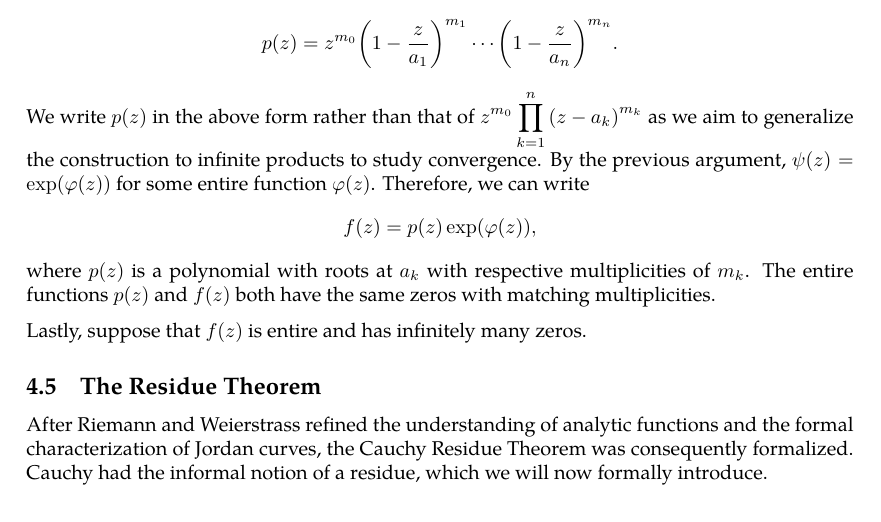
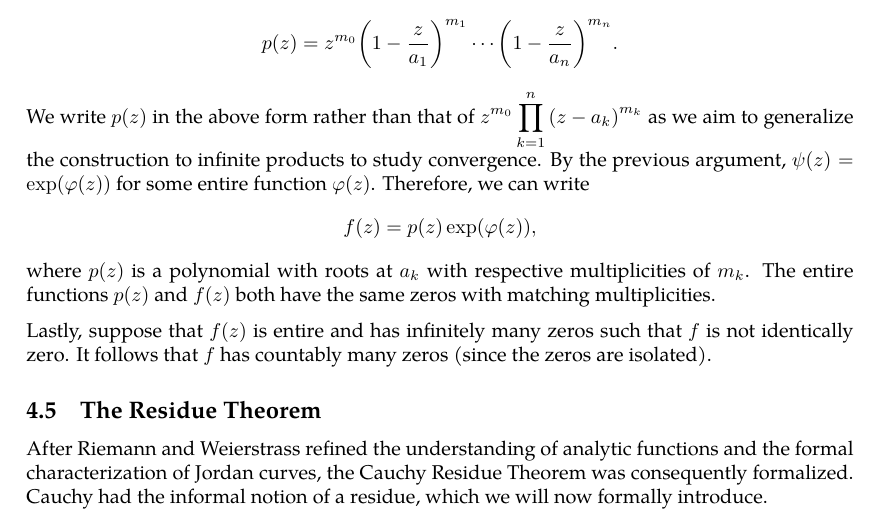
Before and after one commit to slipperking/complex-analysis-latex, a LaTeX document (main.tex): part of page 84 of 91, cut so that both start at the same text. Compiled offline with pdfLaTeX.

Commit message:
overleaf_to_git (Fri Jul  4 16:41:18 2025 -0700): update main.tex from r17061 to r17063

```diff
--- a/main.tex
+++ b/main.tex
@@ -2079,7 +2079,7 @@ Let \(f(z)\) be an entire function. First, assume that \(f\) has no zeros in \(\
 If \(f(z)\) is entire and has finitely many zeros in \(\mathbb{C}\), namely \(a_0=0,a_1,a_2,\ldots,a_n\) with respective multiplicities \(m_0,m_1,\ldots m_n\) (if \(0\) is not a zero, treat \(m_0=0\)), then at each zero \(a_k\), it has the local Taylor expansion of
 \[f(z)=\sum_{j=m_k}^\infty c_j{\qty(z-a_k)}^{j},\] where \(c_{m_k}\neq 0\). Therefore, we can divide \(f(z)\) by \((z-a_k)^j\) to obtain a new entire function with no additional zeros and no zero at \(a_k\). Repeating this for every root, we can define \(\psi(z)=\frac{f(z)}{p(z)}\), which is entire and has no zeros, where \[p(z)=z^{m_0}{\qty(1-\frac{z}{a_1})}^{m_1}\cdots{\qty(1-\frac{z}{a_n})}^{m_n}.\] We write \(p(z)\) in the above form rather than that of \(z^{m_0}\prod_{k=1}^n{\qty(z-a_k)}^{m_k}\) as we aim to generalize the construction to infinite products to study convergence. By the previous argument, \(\psi(z)=\exp(\varphi(z))\) for some entire function \(\varphi(z)\). Therefore, we can write \[f(z)=p(z)\exp(\varphi(z)),\] where \(p(z)\) is a polynomial with roots at \(a_k\) with respective multiplicities of \(m_k\). The entire functions \(p(z)\) and \(f(z)\) both have the same zeros with matching multiplicities.
 
-Lastly, suppose that \(f(z)\) is entire and has infinitely many zeros.
+Lastly, suppose that \(f(z)\) is entire and has infinitely many zeros such that \(f\) is not identically zero. It follows that \(f\) has countably many zeros (since the zeros are isolated).
 
 \subsection{The Residue Theorem}\label{sec:cauchyresiduetheorem}
 After Riemann and Weierstrass refined the understanding of analytic functions and the formal characterization of Jordan curves, the Cauchy Residue Theorem was consequently formalized. Cauchy had the informal notion of a residue, which we will now formally introduce.
```
